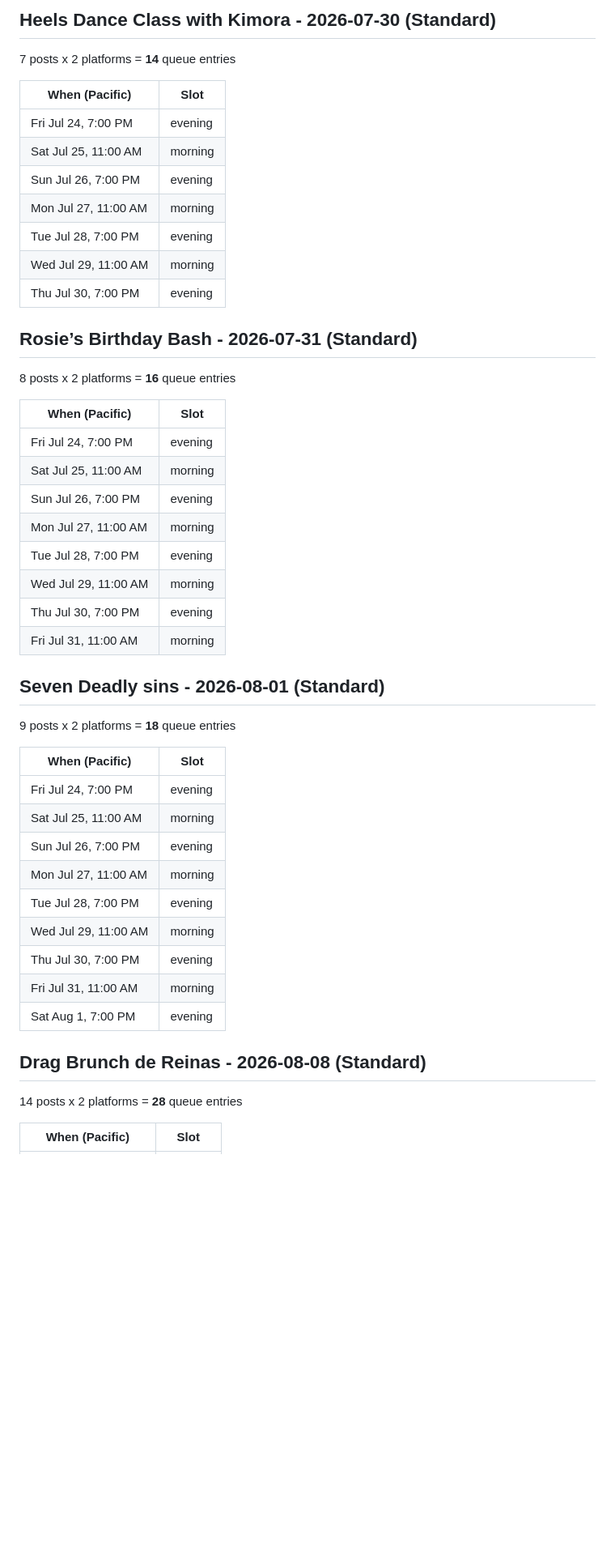
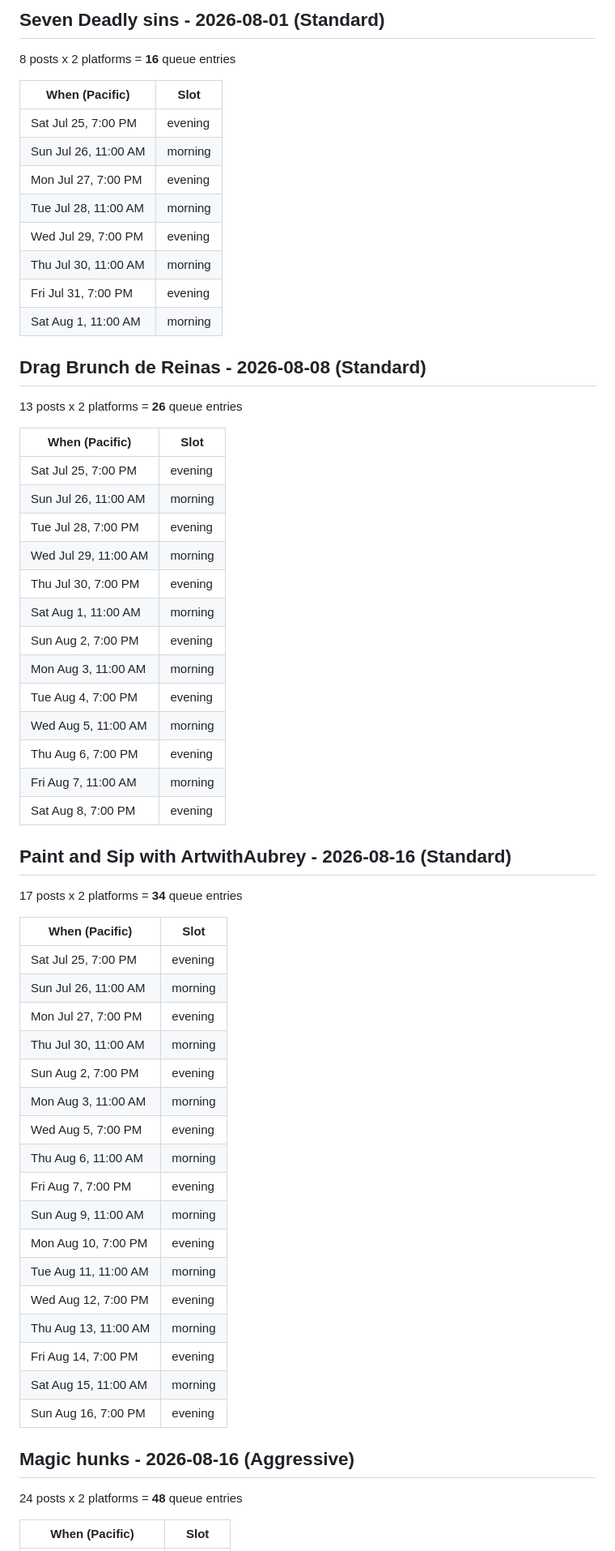
Before and after one commit to soynopalero/Azucar-Social-Pipeline, a Markdown page: docs/cadence_preview.md, the part around one of its changes. Shown at 81% size. Rendered like a GitHub page; blank space fills up the shorter version.

```diff
--- a/docs/cadence_preview.md
+++ b/docs/cadence_preview.md
@@ -54,48 +68,62 @@ Eligible events: **14** - Skipped: **38**
 
-## Heels Dance Class with Kimora - 2026-07-30  (Standard)
-7 posts x 2 platforms = **14** queue entries
-
-| When (Pacific) | Slot |
-|---|---|
-| Fri Jul 24, 7:00 PM | evening |
-| Sat Jul 25, 11:00 AM | morning |
-| Sun Jul 26, 7:00 PM | evening |
-| Mon Jul 27, 11:00 AM | morning |
-| Tue Jul 28, 7:00 PM | evening |
-| Wed Jul 29, 11:00 AM | morning |
-| Thu Jul 30, 7:00 PM | evening |
-
-## Rosie’s Birthday Bash - 2026-07-31  (Standard)
+## Seven Deadly sins - 2026-08-01  (Standard)
 8 posts x 2 platforms = **16** queue entries
 
 | When (Pacific) | Slot |
 |---|---|
-| Fri Jul 24, 7:00 PM | evening |
-| Sat Jul 25, 11:00 AM | morning |
-| Sun Jul 26, 7:00 PM | evening |
-| Mon Jul 27, 11:00 AM | morning |
+| Sat Jul 25, 7:00 PM | evening |
+| Sun Jul 26, 11:00 AM | morning |
+| Mon Jul 27, 7:00 PM | evening |
+| Tue Jul 28, 11:00 AM | morning |
+| Wed Jul 29, 7:00 PM | evening |
+| Thu Jul 30, 11:00 AM | morning |
+| Fri Jul 31, 7:00 PM | evening |
+| Sat Aug 1, 11:00 AM | morning |
+
+## Drag Brunch de Reinas - 2026-08-08  (Standard)
+13 posts x 2 platforms = **26** queue entries
+
+| When (Pacific) | Slot |
+|---|---|
+| Sat Jul 25, 7:00 PM | evening |
+| Sun Jul 26, 11:00 AM | morning |
 | Tue Jul 28, 7:00 PM | evening |
 | Wed Jul 29, 11:00 AM | morning |
 | Thu Jul 30, 7:00 PM | evening |
-| Fri Jul 31, 11:00 AM | morning |
+| Sat Aug 1, 11:00 AM | morning |
+| Sun Aug 2, 7:00 PM | evening |
+| Mon Aug 3, 11:00 AM | morning |
+| Tue Aug 4, 7:00 PM | evening |
+| Wed Aug 5, 11:00 AM | morning |
+| Thu Aug 6, 7:00 PM | evening |
+| Fri Aug 7, 11:00 AM | morning |
+| Sat Aug 8, 7:00 PM | evening |
 
-## Seven Deadly sins - 2026-08-01  (Standard)
-9 posts x 2 platforms = **18** queue entries
+## Paint and Sip with ArtwithAubrey - 2026-08-16  (Standard)
+17 posts x 2 platforms = **34** queue entries
 
 | When (Pacific) | Slot |
 |---|---|
-| Fri Jul 24, 7:00 PM | evening |
-| Sat Jul 25, 11:00 AM | morning |
-| Sun Jul 26, 7:00 PM | evening |
-| Mon Jul 27, 11:00 AM | morning |
-| Tue Jul 28, 7:00 PM | evening |
-| Wed Jul 29, 11:00 AM | morning |
-| Thu Jul 30, 7:00 PM | evening |
-| Fri Jul 31, 11:00 AM | morning |
-| Sat Aug 1, 7:00 PM | evening |
+| Sat Jul 25, 7:00 PM | evening |
+| Sun Jul 26, 11:00 AM | morning |
+| Mon Jul 27, 7:00 PM | evening |
+| Thu Jul 30, 11:00 AM | morning |
+| Sun Aug 2, 7:00 PM | evening |
+| Mon Aug 3, 11:00 AM | morning |
+| Wed Aug 5, 7:00 PM | evening |
+| Thu Aug 6, 11:00 AM | morning |
+| Fri Aug 7, 7:00 PM | evening |
+| Sun Aug 9, 11:00 AM | morning |
+| Mon Aug 10, 7:00 PM | evening |
+| Tue Aug 11, 11:00 AM | morning |
+| Wed Aug 12, 7:00 PM | evening |
+| Thu Aug 13, 11:00 AM | morning |
+| Fri Aug 14, 7:00 PM | evening |
+| Sat Aug 15, 11:00 AM | morning |
+| Sun Aug 16, 7:00 PM | evening |
 
-## Drag Brunch de Reinas - 2026-08-08  (Standard)
-14 posts x 2 platforms = **28** queue entries
+## Magic hunks - 2026-08-16  (Aggressive)
+24 posts x 2 platforms = **48** queue entries
 
 | When (Pacific) | Slot |
 |---|---|
```
Also changed, not shown: other parts of docs/cadence_preview.md (+87 -119 lines).
